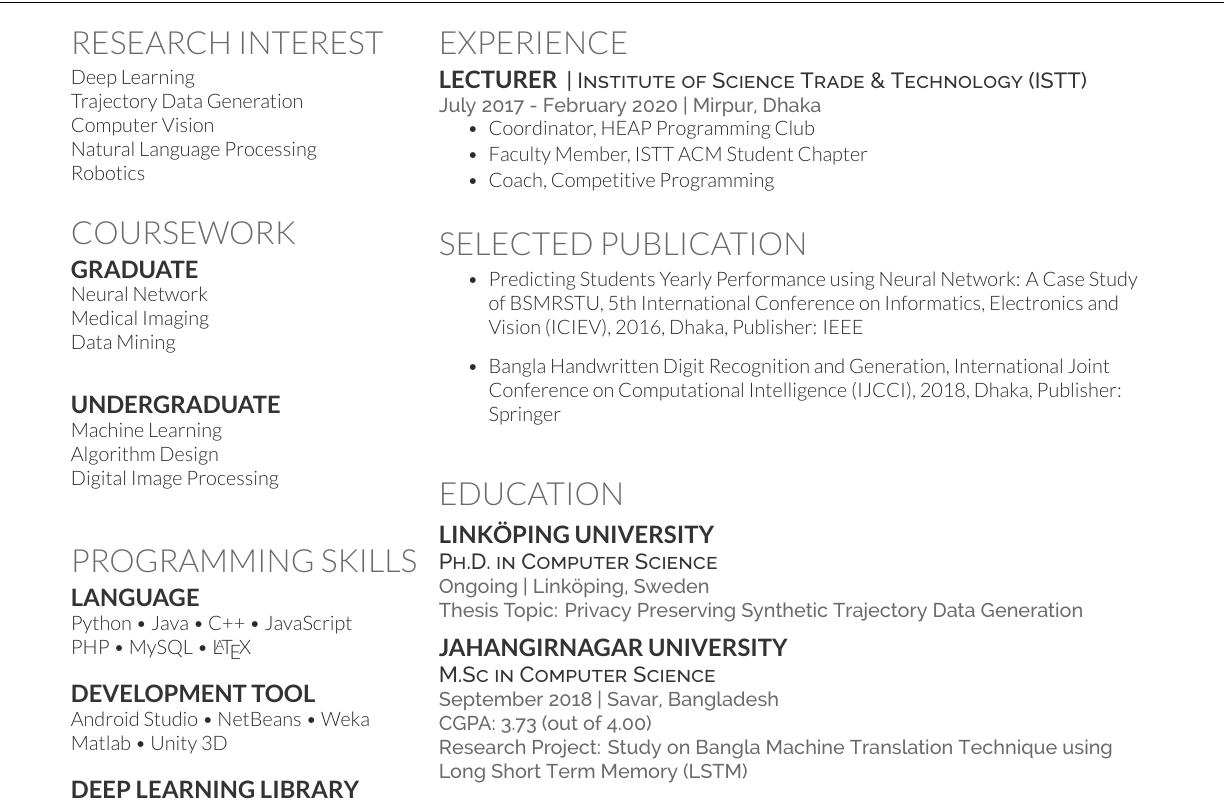
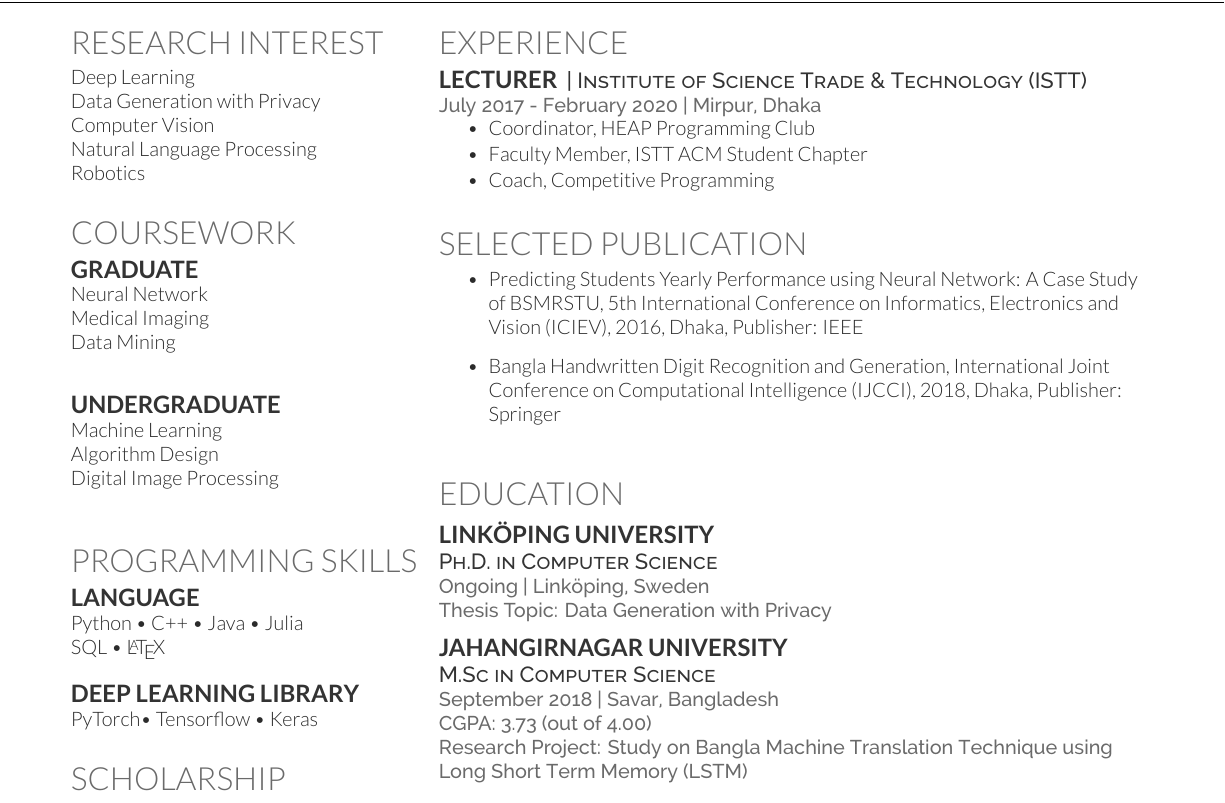
Before and after one commit to arifulislamRahil/CV-Collection, a LaTeX CV (Fahim/cv_short/cv_fahim_sikder.tex): part of the page, cut so that both start at the same text. Compiled offline with XeLaTeX.

Commit message:
changed thesis name PhD

```diff
--- a/Fahim/cv_short/cv_fahim_sikder.tex
+++ b/Fahim/cv_short/cv_fahim_sikder.tex
@@ -135,7 +135,7 @@
 
 \section{Research Interest}
 Deep Learning \\
-Trajectory Data Generation \\
+Data Generation with Privacy\\
 Computer Vision \\
 Natural Language Processing \\
 Robotics
@@ -183,10 +183,10 @@ Digital Image Processing \\
 \section{Programming Skills}
 \subsection{Language}
 %\location{Over 5000 lines:}
-Python \textbullet{}   Java \textbullet{} C++ \textbullet{} JavaScript \\
-PHP \textbullet{} MySQL \textbullet{} \LaTeX\ \\
-\subsection{Development Tool}
-Android Studio \textbullet{} NetBeans \textbullet{} Weka\\ Matlab \textbullet{} Unity 3D \\
+Python \textbullet{} C++ \textbullet{} Java \textbullet{} Julia \\
+SQL \textbullet{} \LaTeX\ \\
+%\subsection{Development Tool}
+%Android Studio \textbullet{} NetBeans \textbullet{} Weka\\ Matlab \\
 \subsection{Deep Learning Library}
 PyTorch\textbullet{} Tensorflow \textbullet{} Keras
 \sectionsep
@@ -308,7 +308,7 @@ Professional Member, ACM \\
 \section{Education}
 \subsection{Linköping University}
 \descript{Ph.D. in Computer Science}
-\location{Ongoing | Linköping, Sweden \\ Thesis Topic: Privacy Preserving Synthetic Trajectory Data Generation}
+\location{Ongoing | Linköping, Sweden \\ Thesis Topic: Data Generation with Privacy}
 \sectionsep
 
 \subsection{Jahangirnagar University}
```
Also changed, not shown: Fahim/cv_short/cv_fahim_sikder.pdf, 4 other files.
